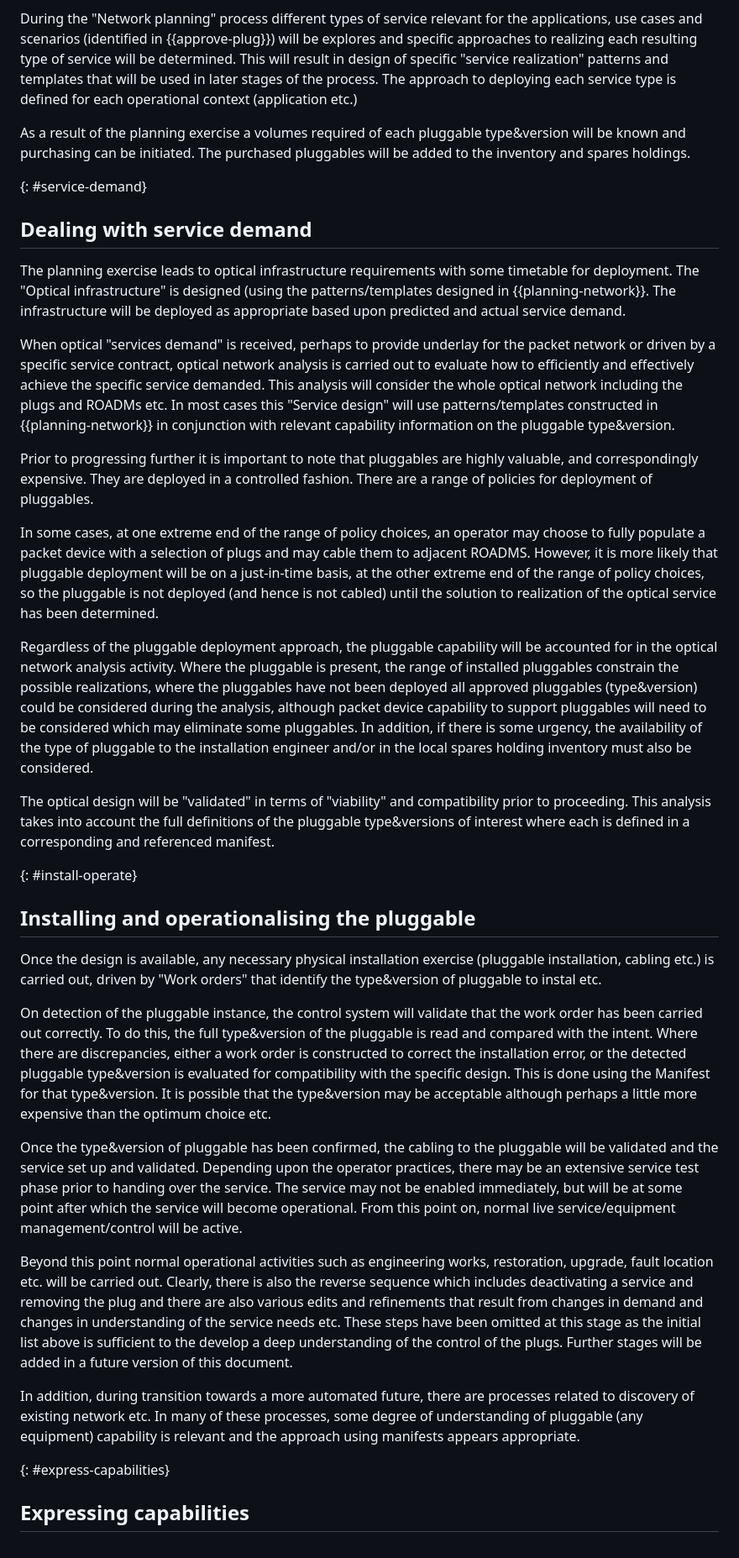
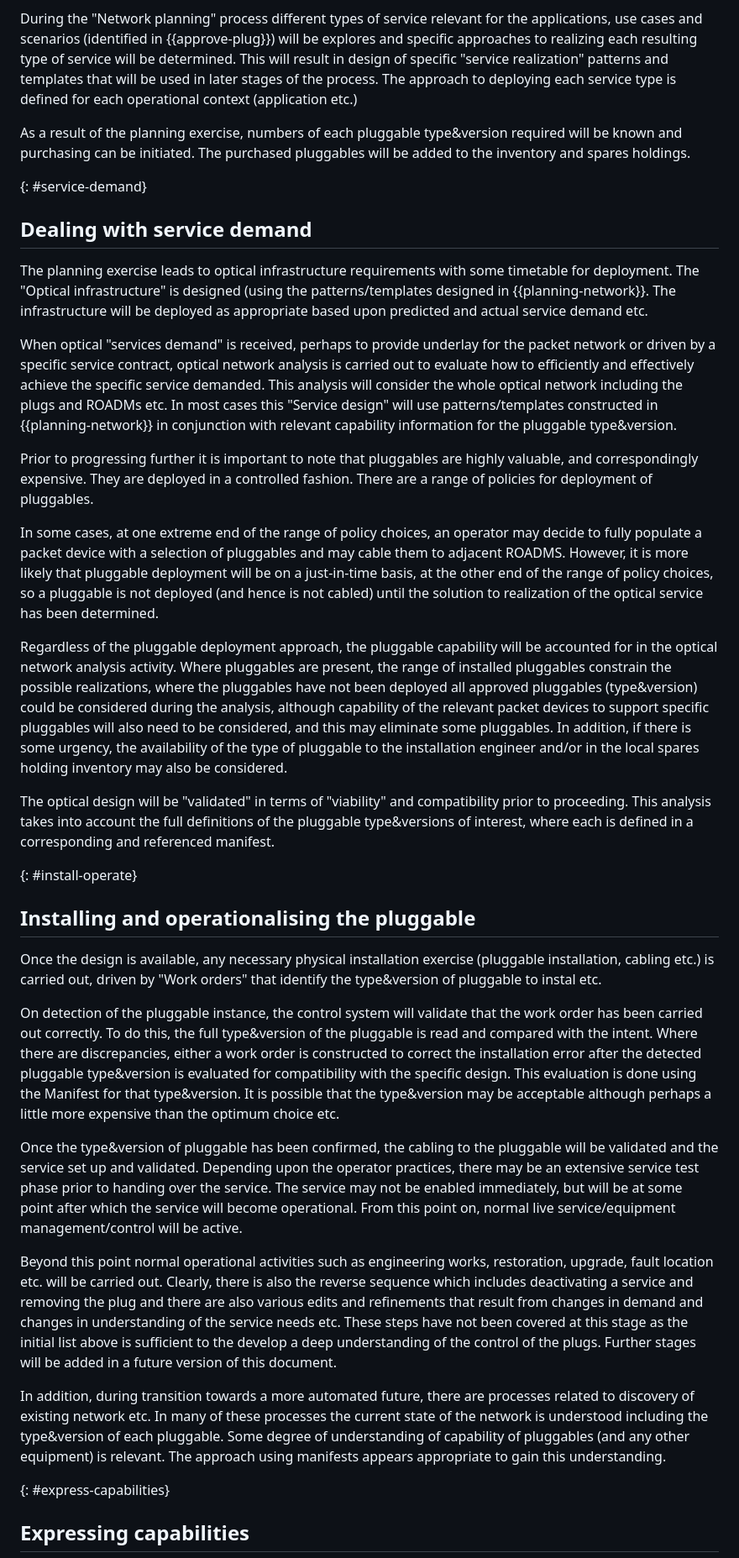
Before and after one commit to italobusi/actn-wdm-pluggable-modelling, a Markdown page: draft-rokui-ccamp-actn-wdm-pluggable-modelling.md, the part around the change printed below. Shown: that part at 84% size. Drawn GitHub-style.

```diff
--- a/draft-rokui-ccamp-actn-wdm-pluggable-modelling.md
+++ b/draft-rokui-ccamp-actn-wdm-pluggable-modelling.md
@@ -714,36 +718,36 @@ The exercise may result in identification of several type & versions of pluggabl
 
 During the "Network planning" process different types of service relevant for the applications, use cases and scenarios (identified in {{approve-plug}}) will be explores and specific approaches to realizing each resulting type of service will be determined. This will result in design of specific "service realization" patterns and templates that will be used in later stages of the process. The approach to deploying each service type is defined for each operational context (application etc.)
 
-As a result of the planning exercise a volumes required of each pluggable type&version will be known and purchasing can be initiated. The purchased pluggables will be added to the inventory and spares holdings.
+As a result of the planning exercise, numbers of each pluggable type&version required will be known and purchasing can be initiated. The purchased pluggables will be added to the inventory and spares holdings.
 
 {: #service-demand}
 ## Dealing with service demand
 
-The planning exercise leads to optical infrastructure requirements with some timetable for deployment. The "Optical infrastructure" is designed (using the patterns/templates designed in {{planning-network}}. The infrastructure will be deployed as appropriate based upon predicted and actual service demand.
+The planning exercise leads to optical infrastructure requirements with some timetable for deployment. The "Optical infrastructure" is designed (using the patterns/templates designed in {{planning-network}}. The infrastructure will be deployed as appropriate based upon predicted and actual service demand etc.
 
-When optical "services demand" is received, perhaps to provide underlay for the packet network or driven by a specific service contract, optical network analysis is carried out to evaluate how to efficiently and effectively achieve the specific service demanded. This analysis will consider the whole optical network including the plugs and ROADMs etc. In most cases this "Service design" will use patterns/templates constructed in {{planning-network}} in conjunction with relevant capability information on the pluggable type&version.
+When optical "services demand" is received, perhaps to provide underlay for the packet network or driven by a specific service contract, optical network analysis is carried out to evaluate how to efficiently and effectively achieve the specific service demanded. This analysis will consider the whole optical network including the plugs and ROADMs etc. In most cases this "Service design" will use patterns/templates constructed in {{planning-network}} in conjunction with relevant capability information for the pluggable type&version.
 
 Prior to progressing further it is important to note that pluggables are highly valuable, and correspondingly expensive. They are deployed in a controlled fashion. There are a range of policies for deployment of pluggables.
 
-In some cases, at one extreme end of the range of policy choices, an operator may choose to fully populate a packet device with a selection of plugs and may cable them to adjacent ROADMS. However, it is more likely that pluggable deployment will be on a just-in-time basis, at the other extreme end of the range of policy choices, so the pluggable is not deployed (and hence is not cabled) until the solution to realization of the optical service has been determined.
+In some cases, at one extreme end of the range of policy choices, an operator may decide to fully populate a packet device with a selection of pluggables and may cable them to adjacent ROADMS. However, it is more likely that pluggable deployment will be on a just-in-time basis, at the other end of the range of policy choices, so a pluggable is not deployed (and hence is not cabled) until the solution to realization of the optical service has been determined.
 
-Regardless of the pluggable deployment approach, the pluggable capability will be accounted for in the optical network analysis activity. Where the pluggable is present, the range of installed pluggables constrain the possible realizations, where the pluggables have not been deployed all approved pluggables (type&version) could be considered during the analysis, although packet device capability to support pluggables will need to be considered which may eliminate some pluggables. In addition, if there is some urgency, the availability of the type of pluggable to the installation engineer and/or in the local spares holding inventory must also be considered.
+Regardless of the pluggable deployment approach, the pluggable capability will be accounted for in the optical network analysis activity. Where pluggables are present, the range of installed pluggables constrain the possible realizations, where the pluggables have not been deployed all approved pluggables (type&version) could be considered during the analysis, although capability of the relevant packet devices to support specific pluggables will also need to be considered, and this may eliminate some pluggables. In addition, if there is some urgency, the availability of the type of pluggable to the installation engineer and/or in the local spares holding inventory may also be considered.
 
-The optical design will be "validated" in terms of "viability" and compatibility prior to proceeding. This analysis takes into account the full definitions of the pluggable type&versions of interest where each is defined in a corresponding and referenced manifest.
+The optical design will be "validated" in terms of "viability" and compatibility prior to proceeding. This analysis takes into account the full definitions of the pluggable type&versions of interest, where each is defined in a corresponding and referenced manifest.
 
 {: #install-operate}
 ## Installing and operationalising the pluggable
 
 Once the design is available, any necessary physical installation exercise (pluggable installation, cabling etc.) is carried out, driven by "Work orders" that identify the type&version of pluggable to instal etc.
 
-On detection of the pluggable instance, the control system will validate that the work order has been carried out correctly. To do this, the full type&version of the pluggable is read and compared with the intent. Where there are discrepancies, either a work order is constructed to correct the installation error, or the detected pluggable type&version is evaluated for compatibility with the specific design. This is done using the Manifest for that type&version. It is possible that the type&version may be acceptable although perhaps a little more expensive than the optimum choice etc.
+On detection of the pluggable instance, the control system will validate that the work order has been carried out correctly. To do this, the full type&version of the pluggable is read and compared with the intent. Where there are discrepancies, either a work order is constructed to correct the installation error after the detected pluggable type&version is evaluated for compatibility with the specific design. This evaluation is done using the Manifest for that type&version. It is possible that the type&version may be acceptable although perhaps a little more expensive than the optimum choice etc.
 
 Once the type&version of pluggable has been confirmed, the cabling to the pluggable will be validated and the service set up and validated. Depending upon the operator practices, there may be an extensive service test phase prior to handing over the service. The service may not be enabled immediately, but will be at some point after which the service will become operational.
 From this point on, normal live service/equipment management/control will be active.
 
-Beyond this point normal operational activities such as engineering works, restoration, upgrade, fault location etc. will be carried out. Clearly, there is also the reverse sequence which includes deactivating a service and removing the plug and there are also various edits and refinements that result from changes in demand and changes in understanding of the service needs etc. These steps have been omitted at this stage as the initial list above is sufficient to the develop a deep understanding of the control of the plugs. Further stages will be added in a future version of this document.
+Beyond this point normal operational activities such as engineering works, restoration, upgrade, fault location etc. will be carried out. Clearly, there is also the reverse sequence which includes deactivating a service and removing the plug and there are also various edits and refinements that result from changes in demand and changes in understanding of the service needs etc. These steps have not been covered at this stage as the initial list above is sufficient to the develop a deep understanding of the control of the plugs. Further stages will be added in a future version of this document.
 
-In addition, during transition towards a more automated future, there are processes related to discovery of existing network etc. In many of these processes, some degree of understanding of pluggable (any equipment) capability is relevant and the approach using manifests appears appropriate.
+In addition, during transition towards a more automated future, there are processes related to discovery of existing network etc. In many of these processes the current state of the network is understood including the type&version of each pluggable. Some degree of understanding of capability of pluggables (and any other equipment) is relevant. The approach using manifests appears appropriate to gain this understanding.
 
 {: #express-capabilities}
 ## Expressing capabilities
```
Also changed, not shown: other parts of draft-rokui-ccamp-actn-wdm-pluggable-modelling.md (+20 -15 lines).
